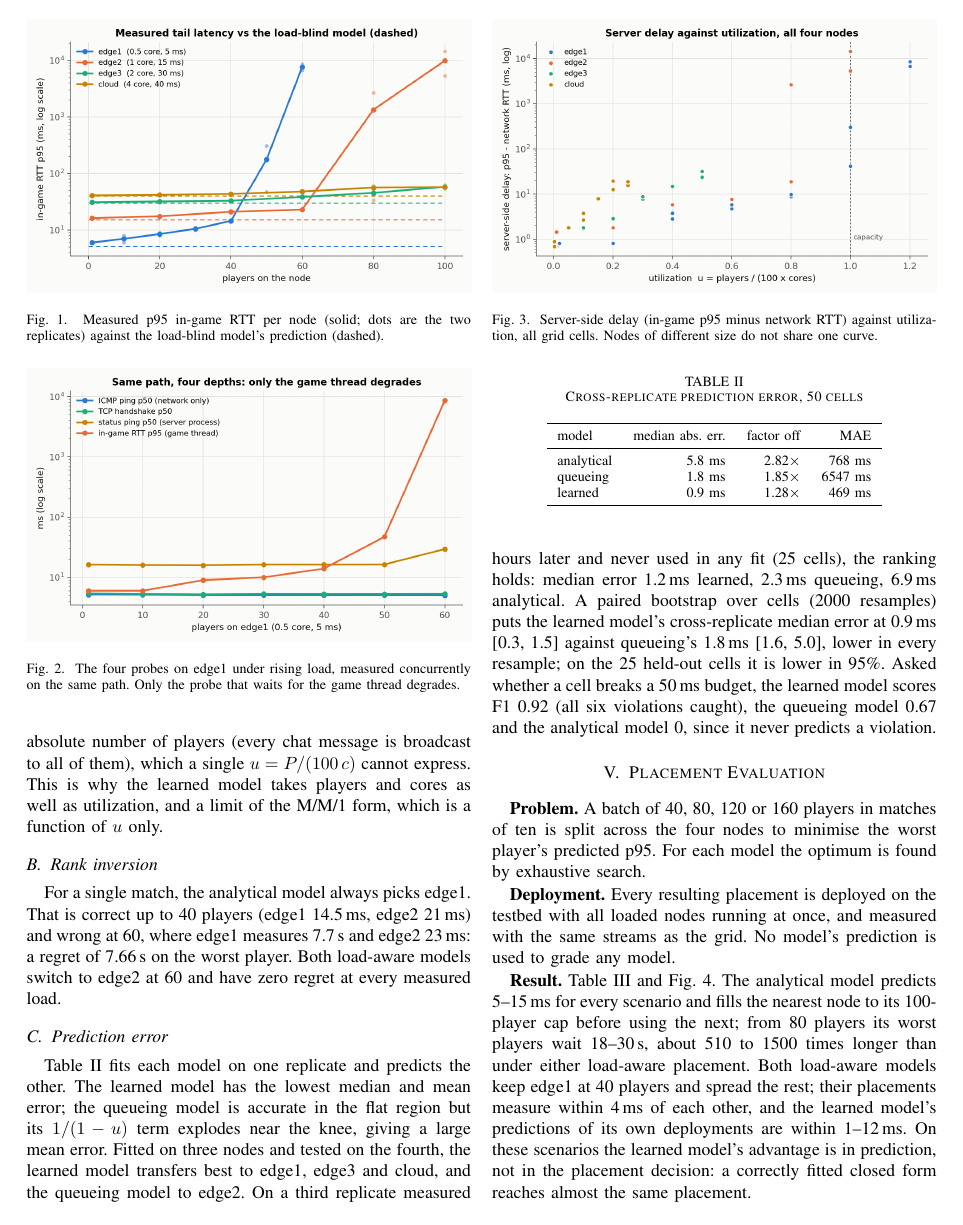
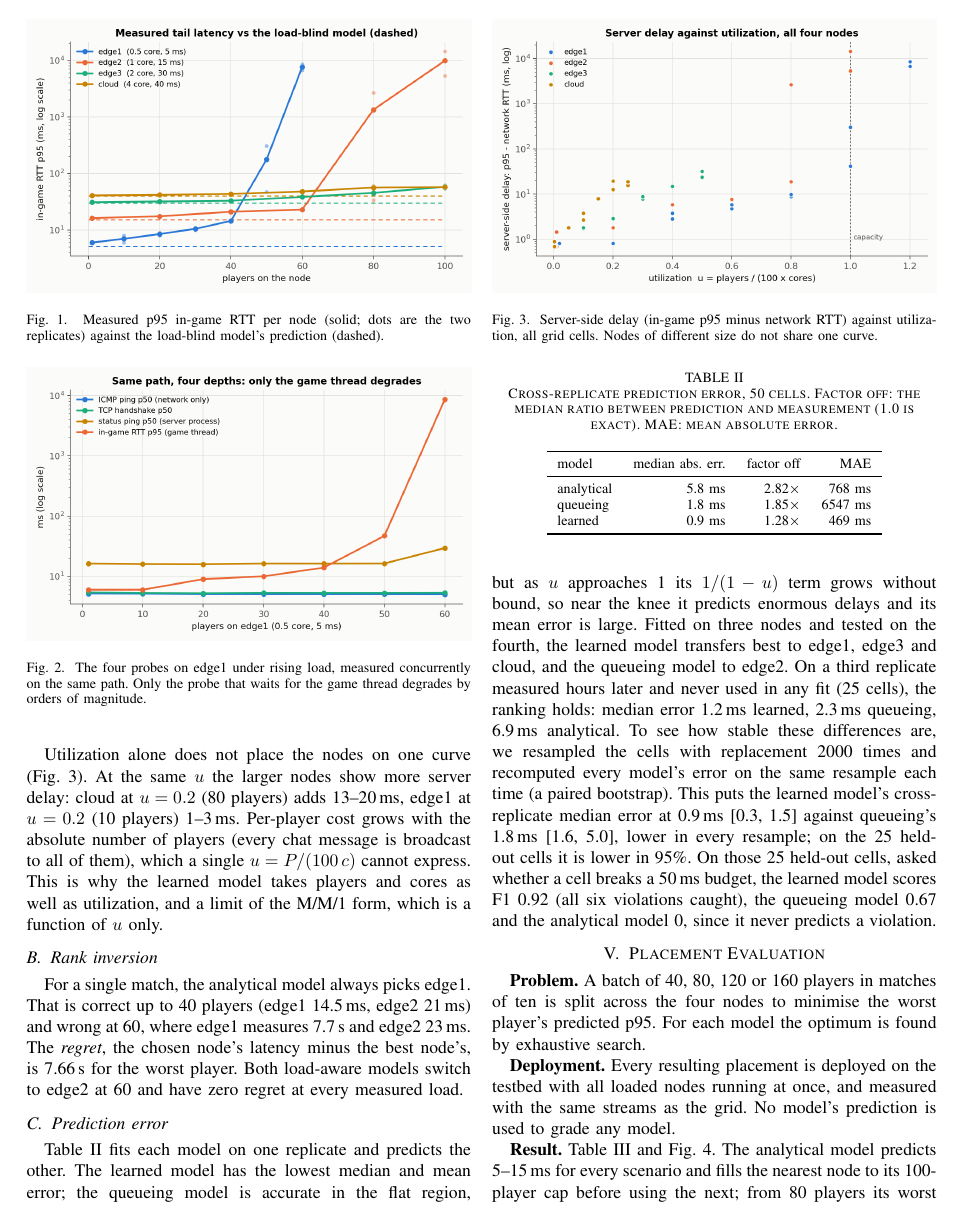
Before and after one commit to ankamteja/latency-aware-edge-game-placement, a LaTeX paper (report/main.tex): page 3 of 6. Compiled offline with pdfLaTeX.

Commit message:
docs: report fixes from an independent audit, and plainer wording for a student reader

```diff
--- a/report/main.tex
+++ b/report/main.tex
@@ -232,7 +234,8 @@ not move.
 \centering
 \includegraphics[width=\columnwidth]{fig3_layers_edge1.png}
 \caption{The four probes on edge1 under rising load, measured concurrently
-on the same path. Only the probe that waits for the game thread degrades.}
+on the same path. Only the probe that waits for the game thread degrades by
+orders of magnitude.}
 \label{fig:layers}
 \end{figure}
 
@@ -256,28 +259,34 @@ utilization, all grid cells. Nodes of different size do not share one curve.}
 \subsection{Rank inversion}
 For a single match, the analytical model always picks edge1. That is correct
 up to 40 players (edge1 14.5\,ms, edge2 21\,ms) and wrong at 60, where edge1
-measures 7.7\,s and edge2 23\,ms: a regret of 7.66\,s on the worst player.
+measures 7.7\,s and edge2 23\,ms. The \emph{regret}, the chosen node's
+latency minus the best node's, is 7.66\,s for the worst player.
 Both load-aware models switch to edge2 at 60 and have zero regret at every
 measured load.
 
 \subsection{Prediction error}
 Table~\ref{tab:pred} fits each model on one replicate and predicts the other.
 The learned model has the lowest median and mean error; the queueing model is
-accurate in the flat region but its $1/(1-u)$ term explodes near the knee, giving a large mean
-error. Fitted on three nodes and tested on the fourth, the learned model
+accurate in the flat region, but as $u$ approaches 1 its $1/(1-u)$ term grows
+without bound, so near the knee it predicts enormous delays and its mean
+error is large. Fitted on three nodes and tested on the fourth, the learned model
 transfers best to edge1, edge3 and cloud, and the queueing model to edge2.
 On a third replicate measured hours later and never used in any fit (25
 cells), the ranking holds: median error 1.2\,ms learned, 2.3\,ms queueing,
-6.9\,ms analytical. A paired bootstrap over cells (2000 resamples) puts the
+6.9\,ms analytical. To see how stable these differences are, we resampled
+the cells with replacement 2000 times and recomputed every model's error on
+the same resample each time (a paired bootstrap). This puts the
 learned model's cross-replicate median error at 0.9\,ms [0.3, 1.5] against
 queueing's 1.8\,ms [1.6, 5.0], lower in every resample; on the 25 held-out
-cells it is lower in 95\%. Asked whether a cell breaks a 50\,ms budget, the learned
-model scores F1 0.92 (all six violations caught), the queueing model 0.67 and
+cells it is lower in 95\%. On those 25 held-out cells, asked whether a cell
+breaks a 50\,ms budget, the learned model scores F1 0.92 (all six violations caught), the queueing model 0.67 and
 the analytical model 0, since it never predicts a violation.
 
 \begin{table}[t]
 \centering
-\caption{Cross-replicate prediction error, 50 cells}
+\caption{Cross-replicate prediction error, 50 cells. Factor off: the
+median ratio between prediction and measurement (1.0 is exact). MAE: mean
+absolute error.}
 \label{tab:pred}
 \begin{tabular}{lrrr}
 \toprule
```
Also changed, not shown: report/main.pdf, report/main.tex (36 more changed lines).
